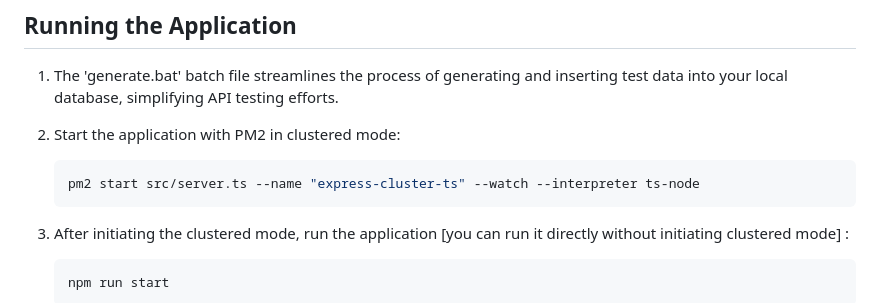
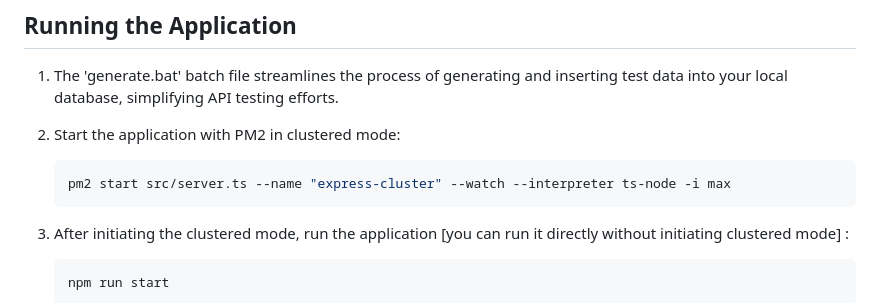
Before and after one commit to deadboyccc/typescript-express, a Markdown page: README.md, the part around the change. Drawn GitHub-style.

Commit message:
Update README.md
fixed the pm2 command

````diff
--- a/README.md
+++ b/README.md
@@ -10,7 +10,7 @@ This project is a TypeScript-based application that utilizes environment variabl
 2. Start the application with PM2 in clustered mode:
 
    ```bash
-   pm2 start src/server.ts --name "express-cluster-ts" --watch --interpreter ts-node
+   pm2 start src/server.ts --name "express-cluster" --watch --interpreter ts-node -i max
 3. After initiating  the clustered mode, run the application [you can run it directly without initiating clustered mode] :
 
    ```bash
````
